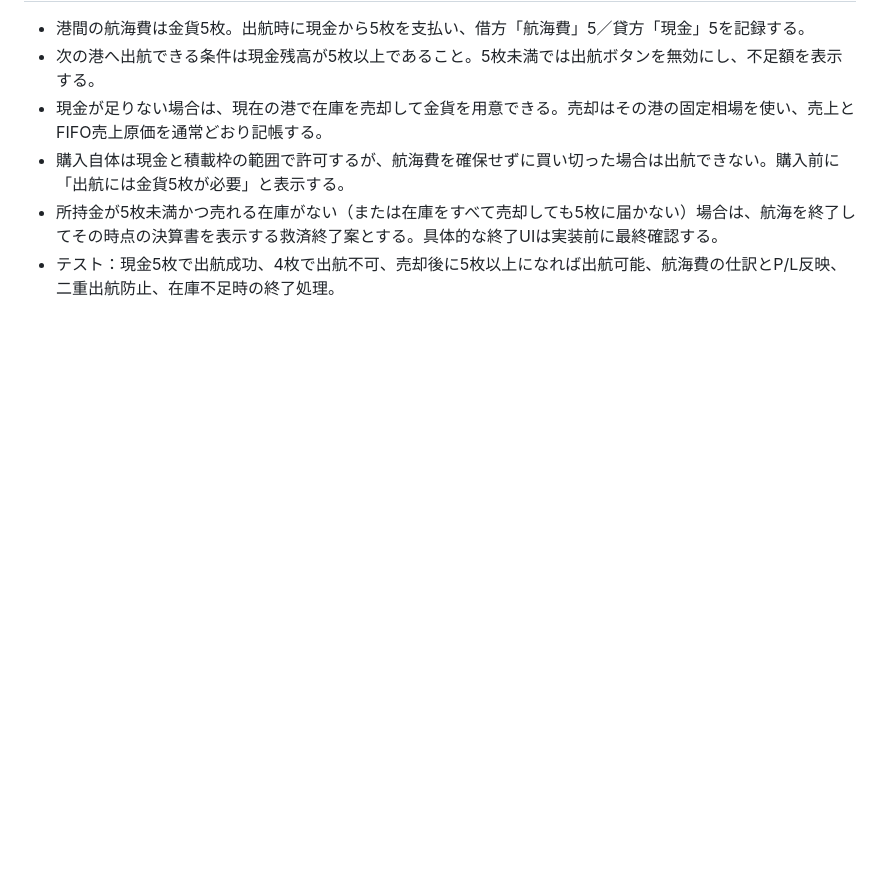
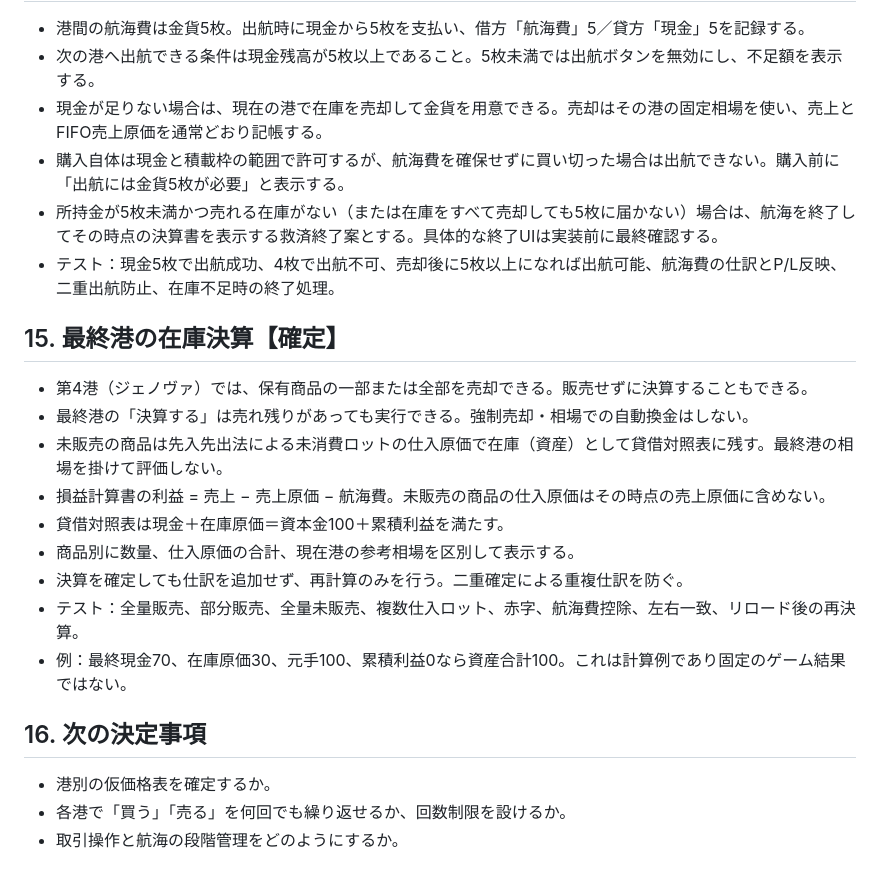
Before and after one commit to adash333/voyage-ledger, a Markdown page: specs/013-free-trading-mode.md, the part around the change. GitHub-like rendering; blank space fills up the shorter version.

Commit message:
Confirm optional unsold inventory in final-port financial statements

```diff
--- a/specs/013-free-trading-mode.md
+++ b/specs/013-free-trading-mode.md
@@ -134,3 +134,19 @@
 - 購入自体は現金と積載枠の範囲で許可するが、航海費を確保せずに買い切った場合は出航できない。購入前に「出航には金貨5枚が必要」と表示する。
 - 所持金が5枚未満かつ売れる在庫がない（または在庫をすべて売却しても5枚に届かない）場合は、航海を終了してその時点の決算書を表示する救済終了案とする。具体的な終了UIは実装前に最終確認する。
 - テスト：現金5枚で出航成功、4枚で出航不可、売却後に5枚以上になれば出航可能、航海費の仕訳とP/L反映、二重出航防止、在庫不足時の終了処理。
+
+## 15. 最終港の在庫決算【確定】
+- 第4港（ジェノヴァ）では、保有商品の一部または全部を売却できる。販売せずに決算することもできる。
+- 最終港の「決算する」は売れ残りがあっても実行できる。強制売却・相場での自動換金はしない。
+- 未販売の商品は先入先出法による未消費ロットの仕入原価で在庫（資産）として貸借対照表に残す。最終港の相場を掛けて評価しない。
+- 損益計算書の利益 = 売上 − 売上原価 − 航海費。未販売の商品の仕入原価はその時点の売上原価に含めない。
+- 貸借対照表は現金＋在庫原価＝資本金100＋累積利益を満たす。
+- 商品別に数量、仕入原価の合計、現在港の参考相場を区別して表示する。
+- 決算を確定しても仕訳を追加せず、再計算のみを行う。二重確定による重複仕訳を防ぐ。
+- テスト：全量販売、部分販売、全量未販売、複数仕入ロット、赤字、航海費控除、左右一致、リロード後の再決算。
+- 例：最終現金70、在庫原価30、元手100、累積利益0なら資産合計100。これは計算例であり固定のゲーム結果ではない。
+
+## 16. 次の決定事項
+- 港別の仮価格表を確定するか。
+- 各港で「買う」「売る」を何回でも繰り返せるか、回数制限を設けるか。
+- 取引操作と航海の段階管理をどのようにするか。
```
